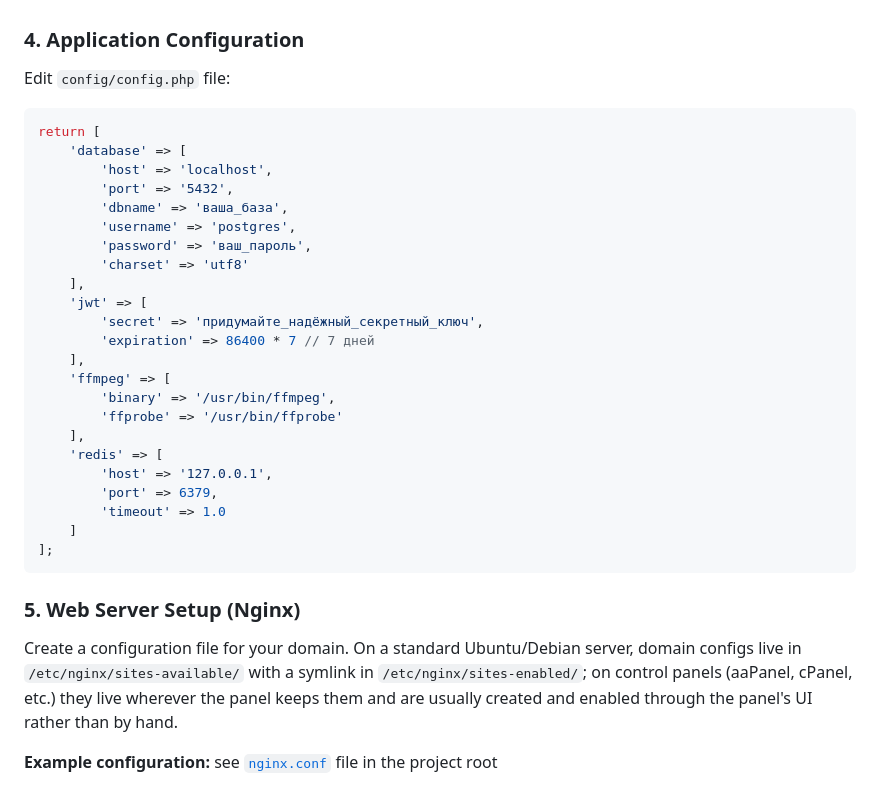
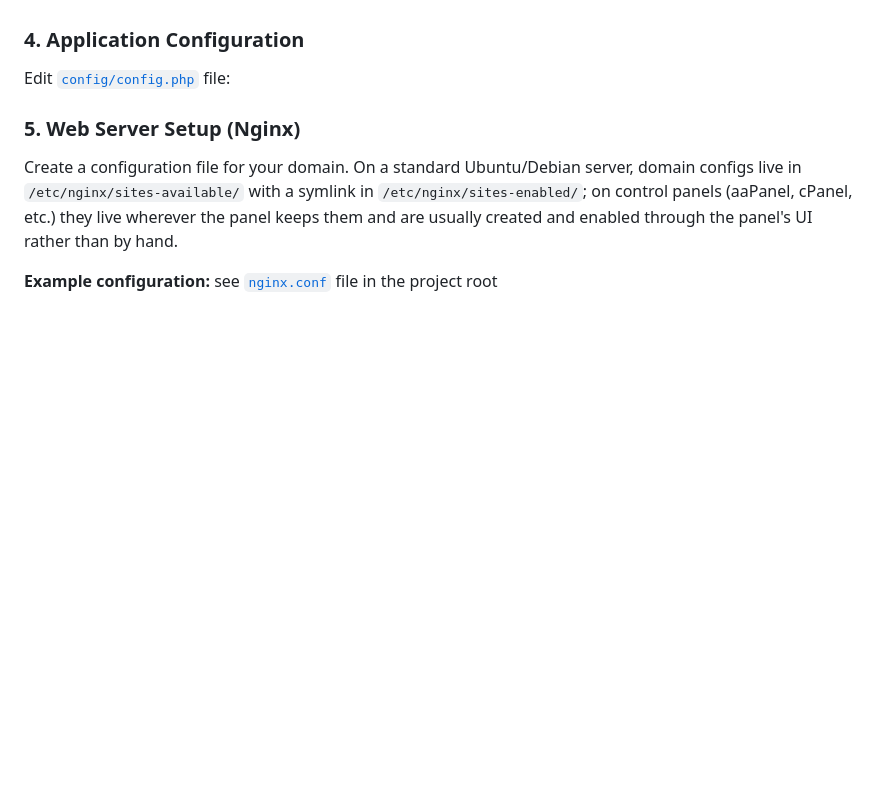
Before and after one commit to markolockwood/my-social-engine, a Markdown page: README.md, the part around the change. GitHub-like rendering; blank space fills up the shorter version.

````diff
--- a/README.md
+++ b/README.md
@@ -162,33 +162,7 @@ If PHP was not installed through your system's package manager (common with cont
 
 ### 4. Application Configuration
 
-Edit `config/config.php` file:
-
-```php
-return [
-    'database' => [
-        'host' => 'localhost',
-        'port' => '5432',
-        'dbname' => 'ваша_база',
-        'username' => 'postgres',
-        'password' => 'ваш_пароль',
-        'charset' => 'utf8'
-    ],
-    'jwt' => [
-        'secret' => 'придумайте_надёжный_секретный_ключ',
-        'expiration' => 86400 * 7 // 7 дней
-    ],
-    'ffmpeg' => [
-        'binary' => '/usr/bin/ffmpeg',
-        'ffprobe' => '/usr/bin/ffprobe'
-    ],
-    'redis' => [
-        'host' => '127.0.0.1',
-        'port' => 6379,
-        'timeout' => 1.0
-    ]
-];
-```
+Edit [`config/config.php`](config/config.php) file:
 
 ### 5. Web Server Setup (Nginx)
 
````
Also changed, not shown: README_RU.md (+1 -27 lines).
